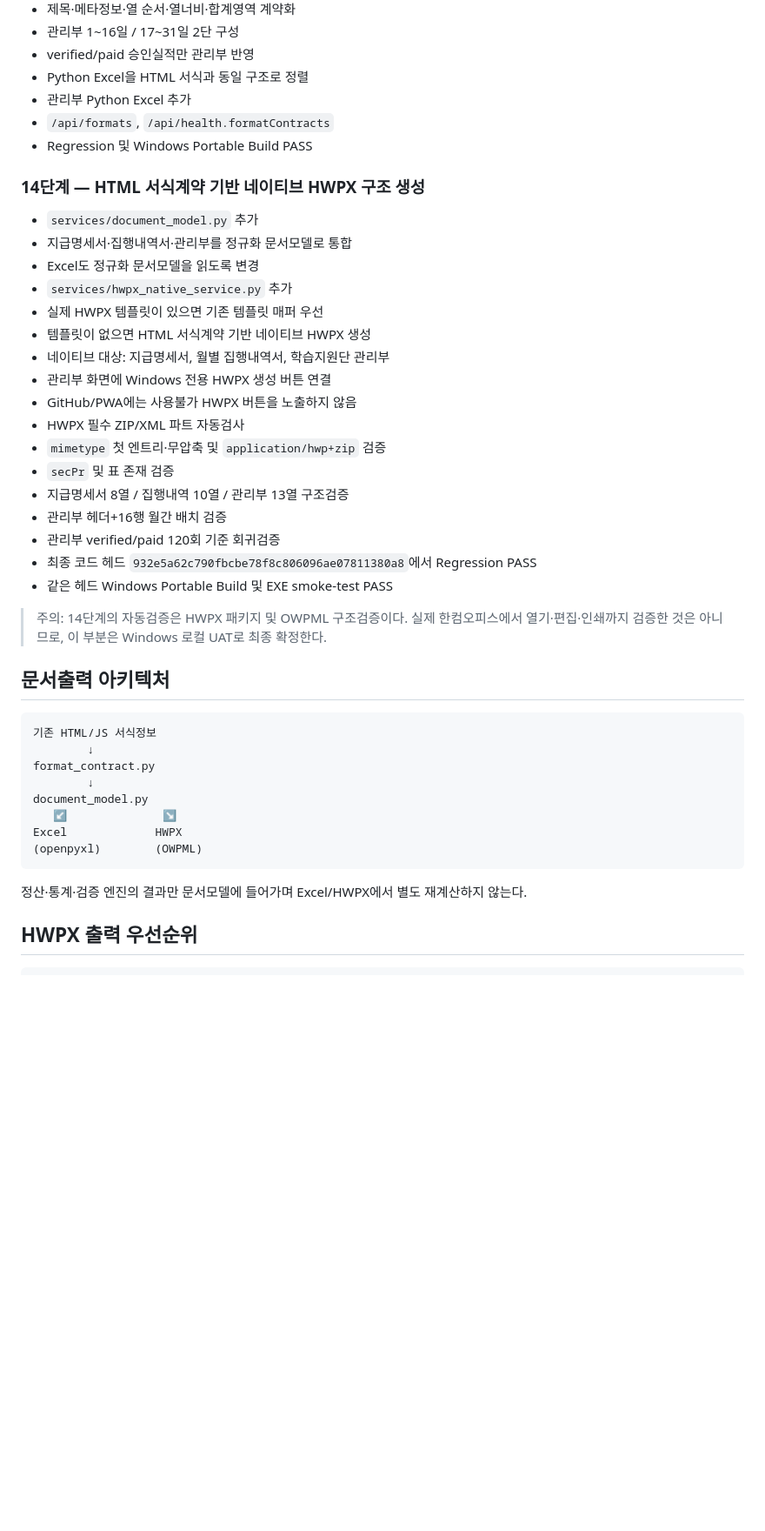
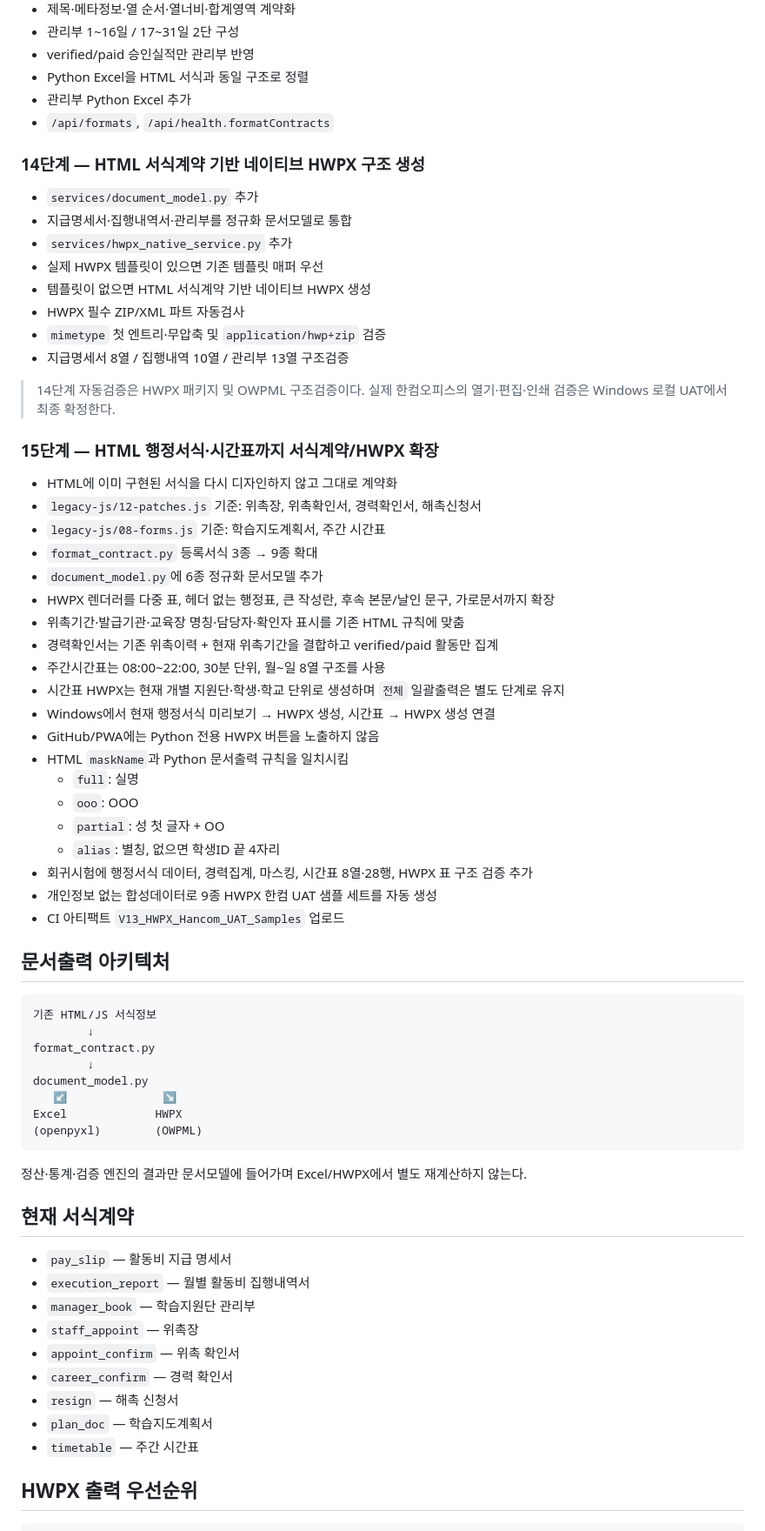
Before and after one commit to ekoredu-maker/cb-edu-clinic, a Markdown page: V13_HYBRID_MIGRATION.md, the part around one of its changes. Shown at 87% size. Rendered like a GitHub page; blank space fills up the shorter version.

Commit message:
V13: document stage 15 HTML form migration

````diff
--- a/V13_HYBRID_MIGRATION.md
+++ b/V13_HYBRID_MIGRATION.md
@@ -78,28 +78,40 @@
 - Python Excel을 HTML 서식과 동일 구조로 정렬
 - 관리부 Python Excel 추가
 - `/api/formats`, `/api/health.formatContracts`
-- Regression 및 Windows Portable Build PASS
 
 ### 14단계 — HTML 서식계약 기반 네이티브 HWPX 구조 생성
 - `services/document_model.py` 추가
 - 지급명세서·집행내역서·관리부를 정규화 문서모델로 통합
-- Excel도 정규화 문서모델을 읽도록 변경
 - `services/hwpx_native_service.py` 추가
 - 실제 HWPX 템플릿이 있으면 기존 템플릿 매퍼 우선
 - 템플릿이 없으면 HTML 서식계약 기반 네이티브 HWPX 생성
-- 네이티브 대상: 지급명세서, 월별 집행내역서, 학습지원단 관리부
-- 관리부 화면에 Windows 전용 HWPX 생성 버튼 연결
-- GitHub/PWA에는 사용불가 HWPX 버튼을 노출하지 않음
 - HWPX 필수 ZIP/XML 파트 자동검사
 - `mimetype` 첫 엔트리·무압축 및 `application/hwp+zip` 검증
-- `secPr` 및 표 존재 검증
 - 지급명세서 8열 / 집행내역 10열 / 관리부 13열 구조검증
-- 관리부 헤더+16행 월간 배치 검증
-- 관리부 verified/paid 120회 기준 회귀검증
-- 최종 코드 헤드 `932e5a62c790fbcbe78f8c806096ae07811380a8`에서 Regression PASS
-- 같은 헤드 Windows Portable Build 및 EXE smoke-test PASS
 
-> 주의: 14단계의 자동검증은 HWPX 패키지 및 OWPML 구조검증이다. 실제 한컴오피스에서 열기·편집·인쇄까지 검증한 것은 아니므로, 이 부분은 Windows 로컬 UAT로 최종 확정한다.
+> 14단계 자동검증은 HWPX 패키지 및 OWPML 구조검증이다. 실제 한컴오피스의 열기·편집·인쇄 검증은 Windows 로컬 UAT에서 최종 확정한다.
+
+### 15단계 — HTML 행정서식·시간표까지 서식계약/HWPX 확장
+- HTML에 이미 구현된 서식을 다시 디자인하지 않고 그대로 계약화
+- `legacy-js/12-patches.js` 기준: 위촉장, 위촉확인서, 경력확인서, 해촉신청서
+- `legacy-js/08-forms.js` 기준: 학습지도계획서, 주간 시간표
+- `format_contract.py` 등록서식 3종 → 9종 확대
+- `document_model.py`에 6종 정규화 문서모델 추가
+- HWPX 렌더러를 다중 표, 헤더 없는 행정표, 큰 작성란, 후속 본문/날인 문구, 가로문서까지 확장
+- 위촉기간·발급기관·교육장 명칭·담당자·확인자 표시를 기존 HTML 규칙에 맞춤
+- 경력확인서는 기존 위촉이력 + 현재 위촉기간을 결합하고 verified/paid 활동만 집계
+- 주간시간표는 08:00~22:00, 30분 단위, 월~일 8열 구조를 사용
+- 시간표 HWPX는 현재 개별 지원단·학생·학교 단위로 생성하며 `전체` 일괄출력은 별도 단계로 유지
+- Windows에서 현재 행정서식 미리보기 → HWPX 생성, 시간표 → HWPX 생성 연결
+- GitHub/PWA에는 Python 전용 HWPX 버튼을 노출하지 않음
+- HTML `maskName`과 Python 문서출력 규칙을 일치시킴
+  - `full`: 실명
+  - `ooo`: OOO
+  - `partial`: 성 첫 글자 + OO
+  - `alias`: 별칭, 없으면 학생ID 끝 4자리
+- 회귀시험에 행정서식 데이터, 경력집계, 마스킹, 시간표 8열·28행, HWPX 표 구조 검증 추가
+- 개인정보 없는 합성데이터로 9종 HWPX 한컴 UAT 샘플 세트를 자동 생성
+- CI 아티팩트 `V13_HWPX_Hancom_UAT_Samples` 업로드
 
 ## 문서출력 아키텍처
 
@@ -115,6 +127,17 @@ Excel             HWPX
 ```
 
 정산·통계·검증 엔진의 결과만 문서모델에 들어가며 Excel/HWPX에서 별도 재계산하지 않는다.
+
+## 현재 서식계약
+- `pay_slip` — 활동비 지급 명세서
+- `execution_report` — 월별 활동비 집행내역서
+- `manager_book` — 학습지원단 관리부
+- `staff_appoint` — 위촉장
+- `appoint_confirm` — 위촉 확인서
+- `career_confirm` — 경력 확인서
+- `resign` — 해촉 신청서
+- `plan_doc` — 학습지도계획서
+- `timetable` — 주간 시간표
 
 ## HWPX 출력 우선순위
 
````
Also changed, not shown: other parts of V13_HYBRID_MIGRATION.md (+22 -6 lines).
